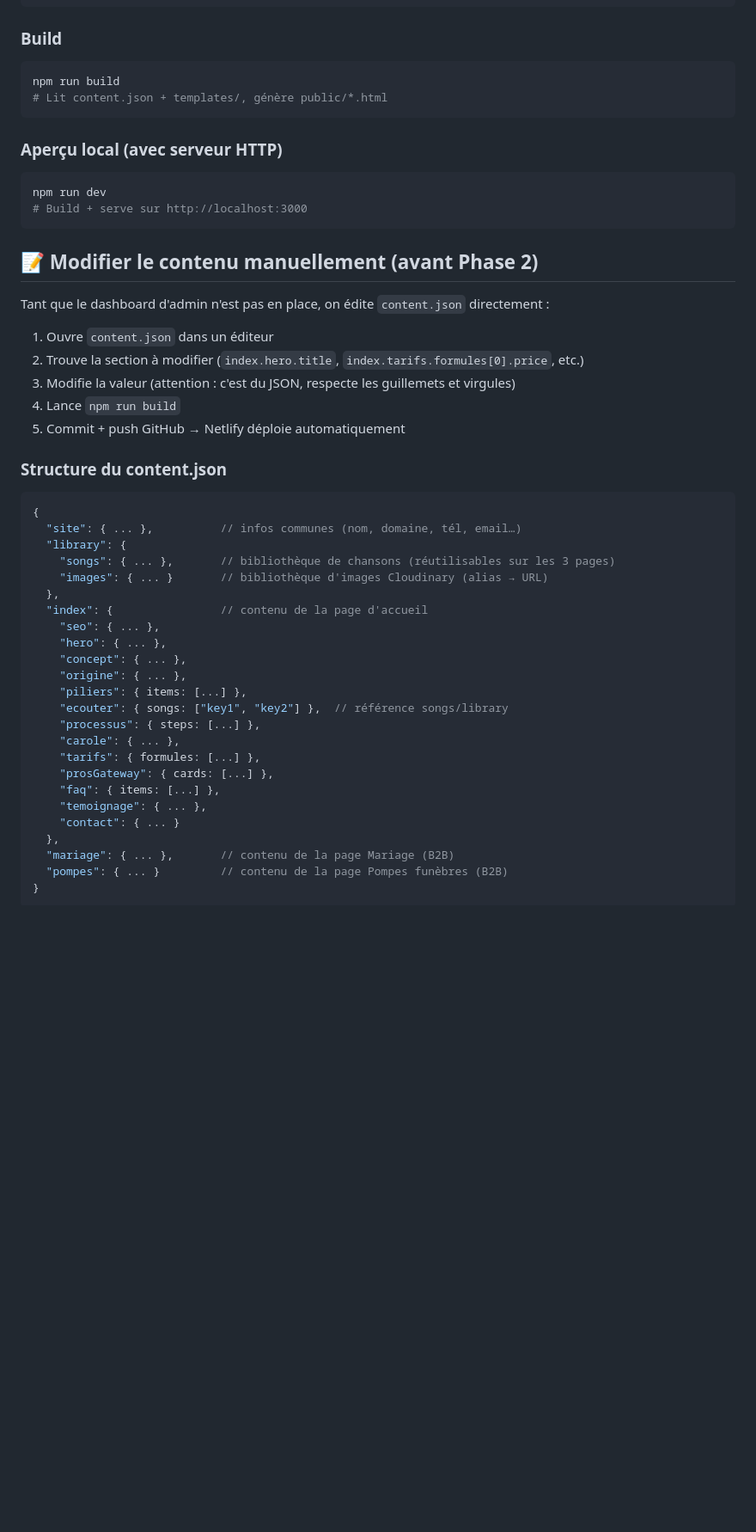
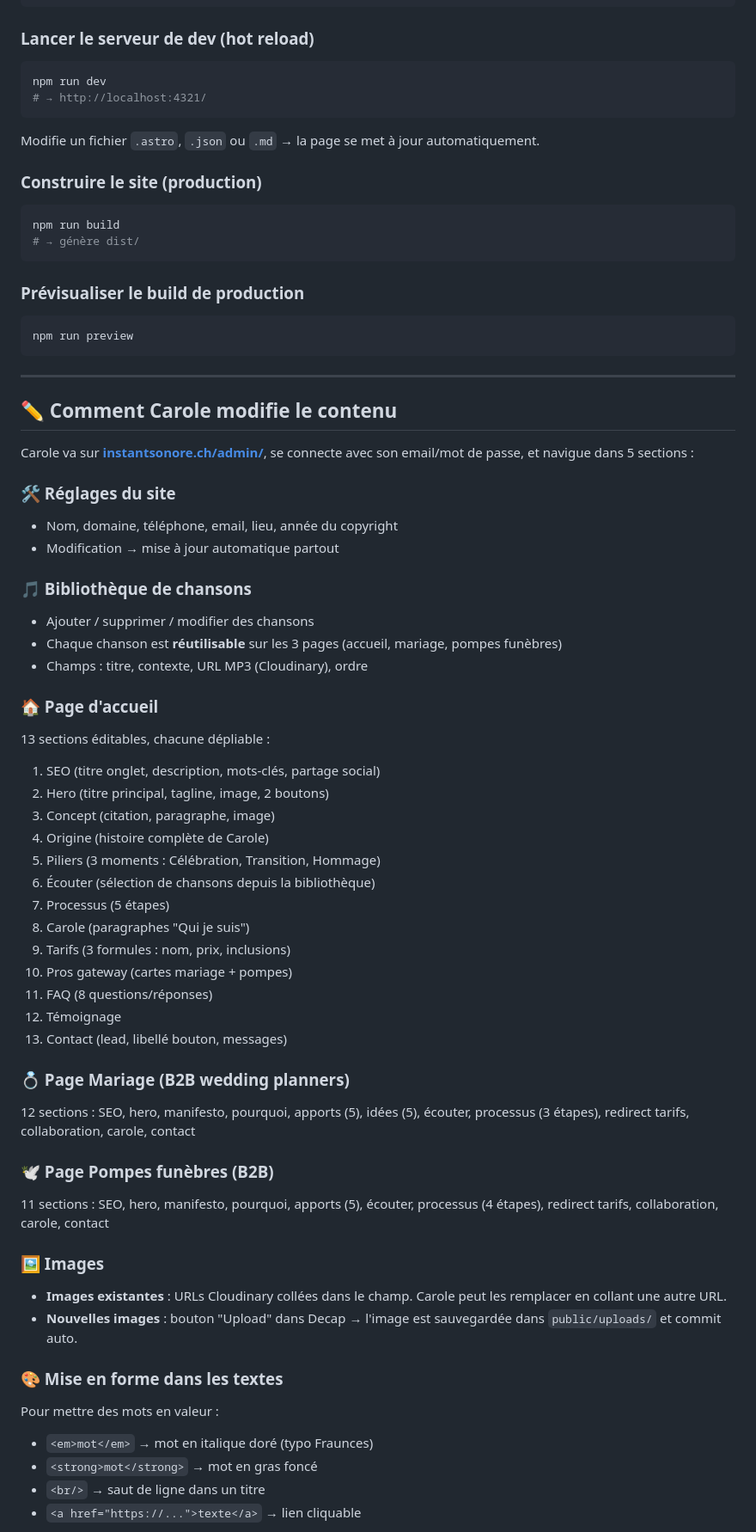
Before and after one commit to cyrschreck/instant_sonore, a Markdown page: README.md, the part around one of its changes. Shown at 86% size. Rendered like a GitHub page; blank space fills up the shorter version.

````diff
--- a/README.md
+++ b/README.md
@@ -46,54 +80,70 @@ cd "site/"
 npm install
 ```
 
-### Build
+### Lancer le serveur de dev (hot reload)
+```bash
+npm run dev
+# → http://localhost:4321/
+```
 
+Modifie un fichier `.astro`, `.json` ou `.md` → la page se met à jour automatiquement.
+
+### Construire le site (production)
 ```bash
 npm run build
-# Lit content.json + templates/, génère public/*.html
+# → génère dist/
 ```
 
-### Aperçu local (avec serveur HTTP)
-
+### Prévisualiser le build de production
 ```bash
-npm run dev
-# Build + serve sur http://localhost:3000
+npm run preview
 ```
 
-## 📝 Modifier le contenu manuellement (avant Phase 2)
+---
 
-Tant que le dashboard d'admin n'est pas en place, on édite `content.json` directement :
+## ✏️ Comment Carole modifie le contenu
 
-1. Ouvre `content.json` dans un éditeur
-2. Trouve la section à modifier (`index.hero.title`, `index.tarifs.formules[0].price`, etc.)
-3. Modifie la valeur (attention : c'est du JSON, respecte les guillemets et virgules)
-4. Lance `npm run build`
-5. Commit + push GitHub → Netlify déploie automatiquement
+Carole va sur **[instantsonore.ch/admin/](https://instantsonore.ch/admin/)**, se connecte avec son email/mot de passe, et navigue dans 5 sections :
 
-### Structure du content.json
+### 🛠 Réglages du site
+- Nom, domaine, téléphone, email, lieu, année du copyright
+- Modification → mise à jour automatique partout
 
-```jsonc
-{
-  "site": { ... },          // infos communes (nom, domaine, tél, email…)
-  "library": {
-    "songs": { ... },       // bibliothèque de chansons (réutilisables sur les 3 pages)
-    "images": { ... }       // bibliothèque d'images Cloudinary (alias → URL)
-  },
-  "index": {                // contenu de la page d'accueil
-    "seo": { ... },
-    "hero": { ... },
-    "concept": { ... },
-    "origine": { ... },
-    "piliers": { items: [...] },
-    "ecouter": { songs: ["key1", "key2"] },  // référence songs/library
-    "processus": { steps: [...] },
-    "carole": { ... },
-    "tarifs": { formules: [...] },
-    "prosGateway": { cards: [...] },
-    "faq": { items: [...] },
-    "temoignage": { ... },
-    "contact": { ... }
-  },
-  "mariage": { ... },       // contenu de la page Mariage (B2B)
-  "pompes": { ... }         // contenu de la page Pompes funèbres (B2B)
-}
+### 🎵 Bibliothèque de chansons
+- Ajouter / supprimer / modifier des chansons
+- Chaque chanson est **réutilisable** sur les 3 pages (accueil, mariage, pompes funèbres)
+- Champs : titre, contexte, URL MP3 (Cloudinary), ordre
+
+### 🏠 Page d'accueil
+13 sections éditables, chacune dépliable :
+1. SEO (titre onglet, description, mots-clés, partage social)
+2. Hero (titre principal, tagline, image, 2 boutons)
+3. Concept (citation, paragraphe, image)
+4. Origine (histoire complète de Carole)
+5. Piliers (3 moments : Célébration, Transition, Hommage)
+6. Écouter (sélection de chansons depuis la bibliothèque)
+7. Processus (5 étapes)
+8. Carole (paragraphes "Qui je suis")
+9. Tarifs (3 formules : nom, prix, inclusions)
+10. Pros gateway (cartes mariage + pompes)
+11. FAQ (8 questions/réponses)
+12. Témoignage
+13. Contact (lead, libellé bouton, messages)
+
+### 💍 Page Mariage (B2B wedding planners)
+12 sections : SEO, hero, manifesto, pourquoi, apports (5), idées (5), écouter, processus (3 étapes), redirect tarifs, collaboration, carole, contact
+
+### 🕊 Page Pompes funèbres (B2B)
+11 sections : SEO, hero, manifesto, pourquoi, apports (5), écouter, processus (4 étapes), redirect tarifs, collaboration, carole, contact
+
+### 🖼 Images
+- **Images existantes** : URLs Cloudinary collées dans le champ. Carole peut les remplacer en collant une autre URL.
+- **Nouvelles images** : bouton "Upload" dans Decap → l'image est sauvegardée dans `public/uploads/` et commit auto.
+
+### 🎨 Mise en forme dans les textes
+Pour mettre des mots en valeur :
+- `<em>mot</em>` → mot en italique doré (typo Fraunces)
+- `<strong>mot</strong>` → mot en gras foncé
+- `<br/>` → saut de ligne dans un titre
+- `<a href="https://...">texte</a>` → lien cliquable
+
````
Also changed, not shown: other parts of README.md (+120 -120 lines), MIGRATION.md (added, +287 -0 lines).
